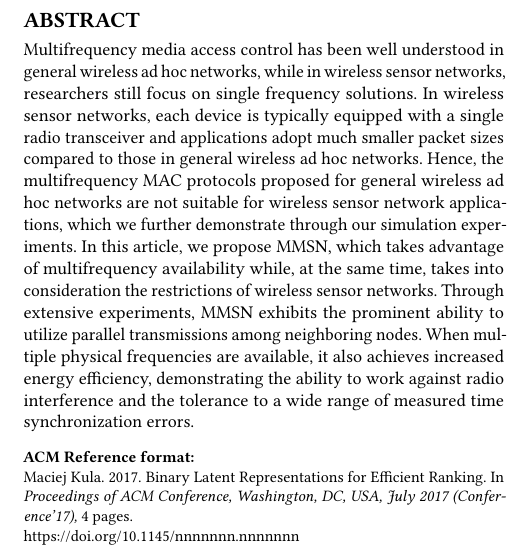
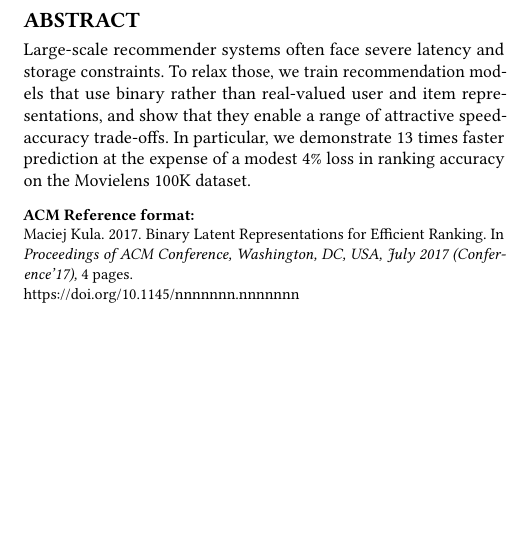
Before and after one commit to maciejkula/binge, a LaTeX paper (paper/paper.tex): part of one column of page 1 of 4, cut so that both start at the same text, the shorter picture padded with empty space. Compiled offline with pdfLaTeX.

Commit message:
Add abstract.

```diff
--- a/paper/paper.tex
+++ b/paper/paper.tex
@@ -27,24 +27,7 @@
 
 
 \begin{abstract}
-Multifrequency media access control has been well understood in
-general wireless ad hoc networks, while in wireless sensor networks,
-researchers still focus on single frequency solutions. In wireless
-sensor networks, each device is typically equipped with a single
-radio transceiver and applications adopt much smaller packet sizes
-compared to those in general wireless ad hoc networks. Hence, the
-multifrequency MAC protocols proposed for general wireless ad hoc
-networks are not suitable for wireless sensor network applications,
-which we further demonstrate through our simulation experiments. In
-this article, we propose MMSN, which takes advantage of
-multifrequency availability while, at the same time, takes into
-consideration the restrictions of wireless sensor networks. Through
-extensive experiments, MMSN exhibits the prominent ability to utilize
-parallel transmissions among neighboring nodes. When multiple physical
-frequencies are available, it also achieves increased energy
-efficiency, demonstrating the ability to work against radio
-interference and the tolerance to a wide range of measured time
-synchronization errors.
+Large-scale recommender systems often face severe latency and storage constraints. To relax those, we train recommendation models that use binary rather than real-valued user and item representations, and show that they enable a range of attractive speed-accuracy trade-offs. In particular, we demonstrate 13 times faster prediction at the expense of a modest 4\% loss in ranking accuracy on the Movielens 100K dataset.
 \end{abstract}
 
 \maketitle
```
Also changed, not shown: paper/paper.tex (5 more changed lines).
